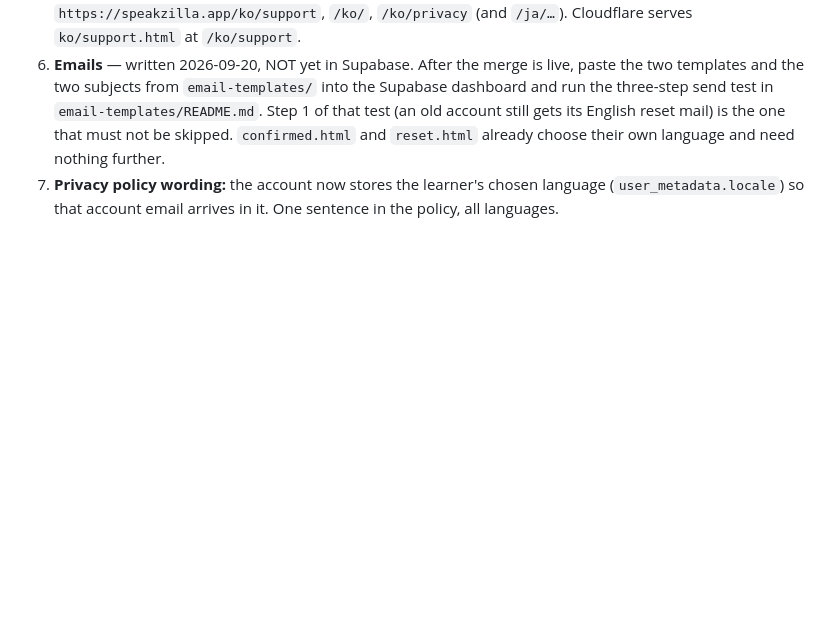
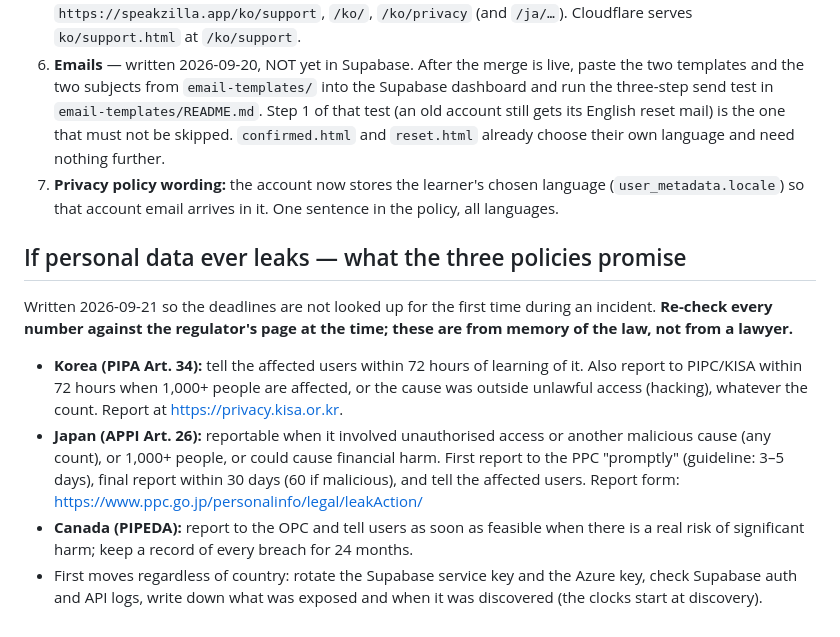
Before and after one commit to andrewkim7/speakzilla-site, a Markdown page: I18N-LAUNCH.md, the part around the change. GitHub-like rendering; blank space fills up the shorter version.

Commit message:
Launch notes: breach-reporting deadlines for Korea, Japan, Canada
Co-Authored-By: Claude Fable 5.1 <noreply@anthropic.com>

```diff
--- a/I18N-LAUNCH.md
+++ b/I18N-LAUNCH.md
@@ -111,3 +111,25 @@ is the same one the store listing follows: the site ships WITH the app.
 7. **Privacy policy wording:** the account now stores the learner's chosen
    language (`user_metadata.locale`) so that account email arrives in it. One
    sentence in the policy, all languages.
+
+## If personal data ever leaks — what the three policies promise
+
+Written 2026-09-21 so the deadlines are not looked up for the first time
+during an incident. **Re-check every number against the regulator's page at
+the time; these are from memory of the law, not from a lawyer.**
+
+- **Korea (PIPA Art. 34):** tell the affected users within 72 hours of
+  learning of it. Also report to PIPC/KISA within 72 hours when 1,000+ people
+  are affected, or the cause was outside unlawful access (hacking), whatever
+  the count. Report at https://privacy.kisa.or.kr.
+- **Japan (APPI Art. 26):** reportable when it involved unauthorised access
+  or another malicious cause (any count), or 1,000+ people, or could cause
+  financial harm. First report to the PPC "promptly" (guideline: 3–5 days),
+  final report within 30 days (60 if malicious), and tell the affected users.
+  Report form: https://www.ppc.go.jp/personalinfo/legal/leakAction/
+- **Canada (PIPEDA):** report to the OPC and tell users as soon as feasible
+  when there is a real risk of significant harm; keep a record of every
+  breach for 24 months.
+- First moves regardless of country: rotate the Supabase service key and the
+  Azure key, check Supabase auth and API logs, write down what was exposed
+  and when it was discovered (the clocks start at discovery).
```
